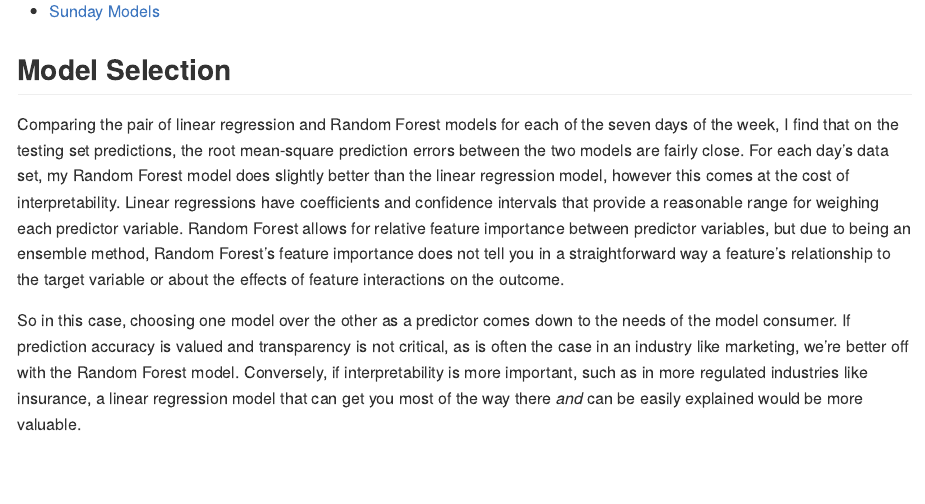
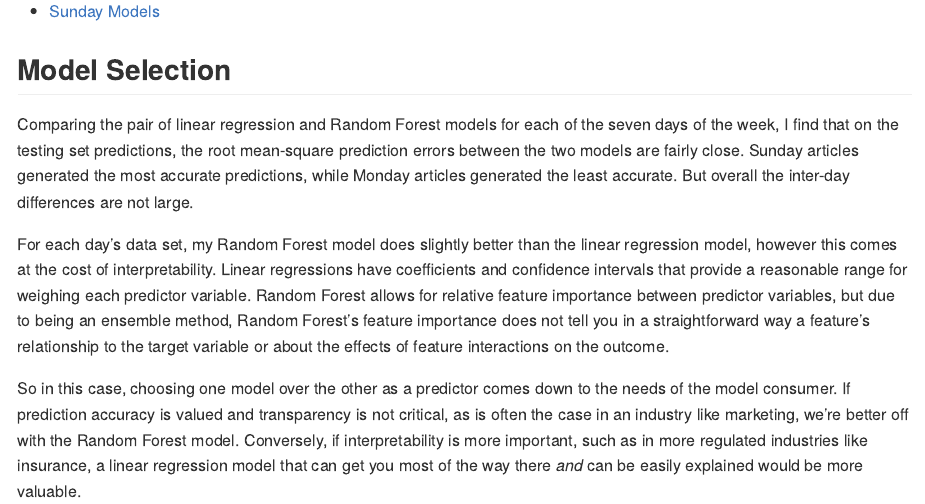
Before and after one commit to yji26/ST558-Project2, an R Markdown document (YunJi_Project2.Rmd): the page in a window 1100 px wide, from 1200 px down. Rendered offline with R 4.5, knitr and Pandoc, with nearby package versions.

Commit message:
Update main output with additional context info.

```diff
--- a/YunJi_Project2.Rmd
+++ b/YunJi_Project2.Rmd
@@ -62,7 +62,9 @@ The model vignettes for each day of the week are linked below. Each day's vignet
 * [Sunday Models](SundayAnalysis.html)
 
 ## Model Selection
-Comparing the pair of linear regression and Random Forest models for each of the seven days of the week, I find that on the testing set predictions, the root mean-square prediction errors between the two models are fairly close. For each day's data set, my Random Forest model does slightly better than the linear regression model, however this comes at the cost of interpretability. Linear regressions have coefficients and confidence intervals that provide a reasonable range for weighing each predictor variable. Random Forest allows for relative feature importance between predictor variables, but due to being an ensemble method, Random Forest's feature importance does not tell you in a straightforward way a feature's relationship to the target variable or about the effects of feature interactions on the outcome.
+Comparing the pair of linear regression and Random Forest models for each of the seven days of the week, I find that on the testing set predictions, the root mean-square prediction errors between the two models are fairly close. Sunday articles generated the most accurate predictions, while Monday articles generated the least accurate. But overall the inter-day differences are not large.
+
+For each day's data set, my Random Forest model does slightly better than the linear regression model, however this comes at the cost of interpretability. Linear regressions have coefficients and confidence intervals that provide a reasonable range for weighing each predictor variable. Random Forest allows for relative feature importance between predictor variables, but due to being an ensemble method, Random Forest's feature importance does not tell you in a straightforward way a feature's relationship to the target variable or about the effects of feature interactions on the outcome.
 
 So in this case, choosing one model over the other as a predictor comes down to the needs of the model consumer. If prediction accuracy is valued and transparency is not critical, as is often the case in an industry like marketing, we're better off with the Random Forest model. Conversely, if interpretability is more important, such as in more regulated industries like insurance, a linear regression model that can get you most of the way there *and* can be easily explained would be more valuable.
 
```
Also changed, not shown: README.md.
